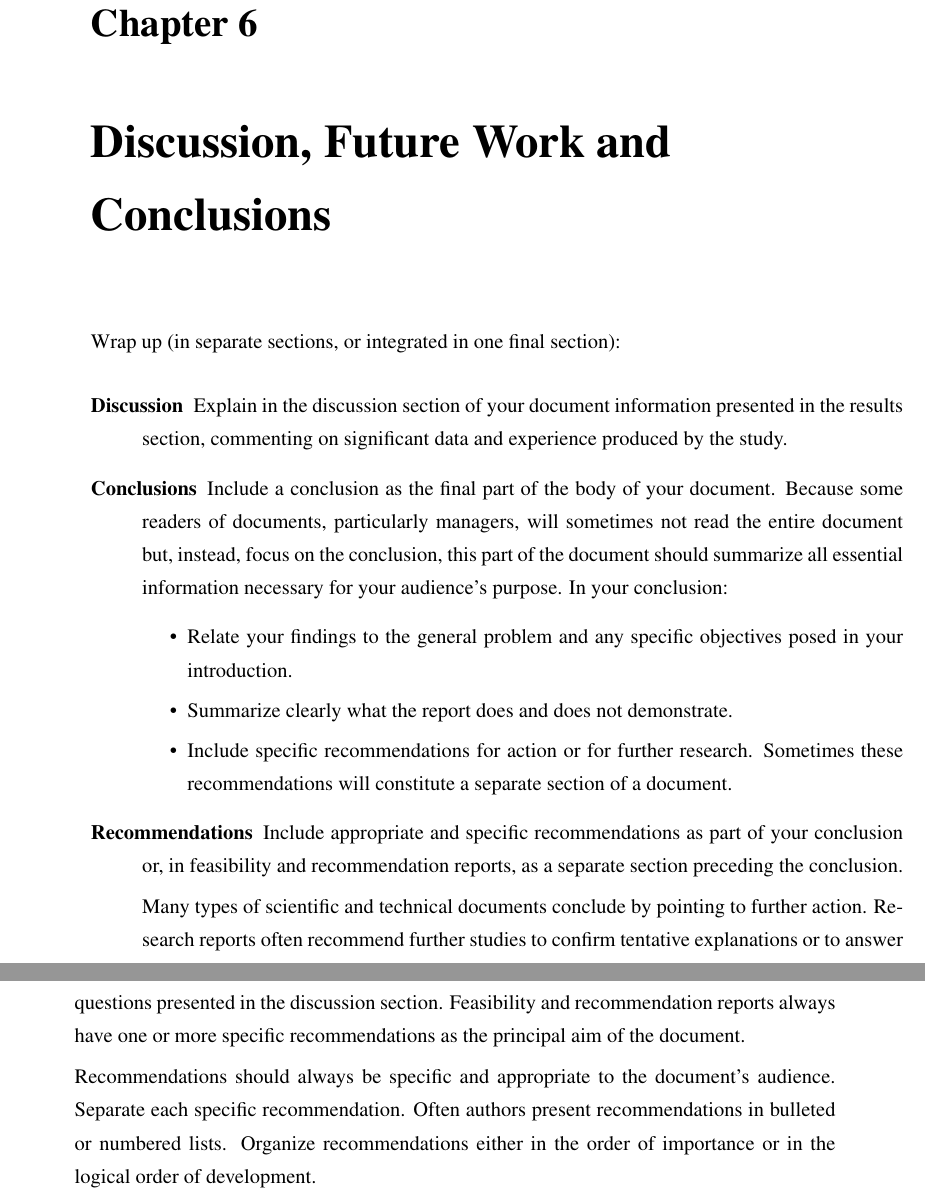
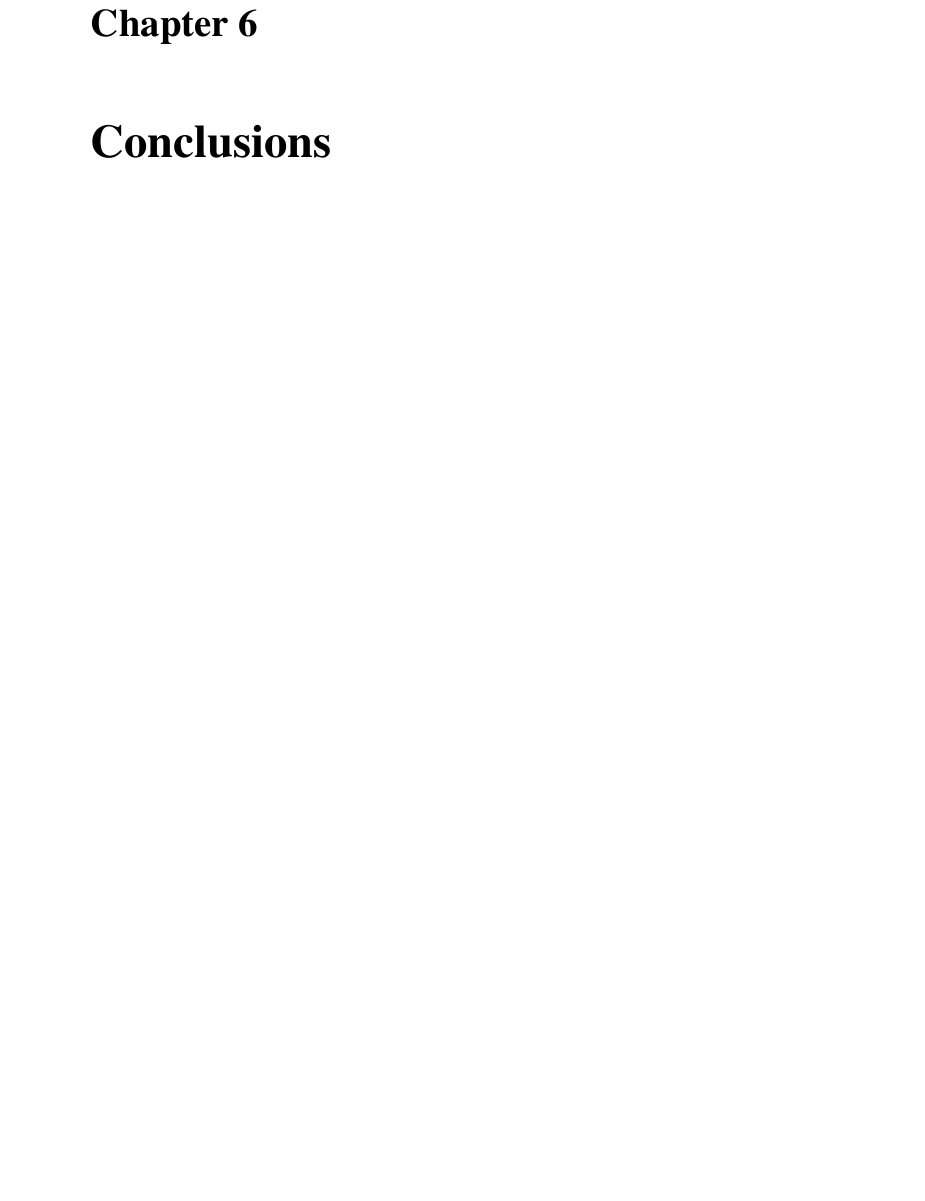
Before and after one commit to ircubic/Master-Thesis, a LaTeX thesis (doc/main.tex, which reads doc/conclusion.tex): two parts of pages 47 and 48 of 56 before the commit and part of page 47 of 55 after it, the two joined at a grey line, cut so that both start at the same text, the shorter picture padded with empty space. Compiled offline with pdfLaTeX.

Commit message:
Some style updates

```diff
--- a/doc/conclusion.tex
+++ b/doc/conclusion.tex
@@ -1,41 +1,41 @@
 \cleardoublepage
-\chapter{Discussion, Future Work and Conclusions}
-\label{dc} Wrap up (in separate sections, or integrated in one final
-section):
+\chapter{Conclusions}
+% \label{dc} Wrap up (in separate sections, or integrated in one final
+% section):
 
-\begin{description}
-  \item[Discussion] Explain in the discussion section of your document information
-presented in the results section, commenting on significant data and
-experience produced by the study.
-  \item[Conclusions] Include a conclusion as the final part of the body of your document.
-    Because some readers of documents, particularly managers,
-    will sometimes not read the entire document but, instead, focus on the conclusion,
-    this part of the document should summarize all essential information necessary for your audience's purpose.
-    In your conclusion:
-    \begin{itemize}
-      \item Relate your findings to the general problem and any specific objectives posed in your introduction.
-      \item Summarize clearly what the report does and does not demonstrate.
+% \begin{description}
+%   \item[Discussion] Explain in the discussion section of your document information
+% presented in the results section, commenting on significant data and
+% experience produced by the study.
+%   \item[Conclusions] Include a conclusion as the final part of the body of your document.
+%     Because some readers of documents, particularly managers,
+%     will sometimes not read the entire document but, instead, focus on the conclusion,
+%     this part of the document should summarize all essential information necessary for your audience's purpose.
+%     In your conclusion:
+%     \begin{itemize}
+%       \item Relate your findings to the general problem and any specific objectives posed in your introduction.
+%       \item Summarize clearly what the report does and does not demonstrate.
 
-      \item Include specific recommendations for action or for further research.
-      Sometimes these recommendations will constitute a separate section of a document.
+%       \item Include specific recommendations for action or for further research.
+%       Sometimes these recommendations will constitute a separate section of a document.
 
-    \end{itemize}
-  \item[Recommendations] Include appropriate and specific recommendations as part of your conclusion or,
-  in feasibility and recommendation reports, as a separate section preceding the conclusion.
+%     \end{itemize}
+%   \item[Recommendations] Include appropriate and specific recommendations as part of your conclusion or,
+%   in feasibility and recommendation reports, as a separate section preceding the conclusion.
 
-Many types of scientific and technical documents conclude by
-pointing to further action. Research reports often recommend further
-studies to confirm tentative explanations or to answer questions
-presented in the discussion section. Feasibility and recommendation
-reports always have one or more specific recommendations as the
-principal aim of the document.
+% Many types of scientific and technical documents conclude by
+% pointing to further action. Research reports often recommend further
+% studies to confirm tentative explanations or to answer questions
+% presented in the discussion section. Feasibility and recommendation
+% reports always have one or more specific recommendations as the
+% principal aim of the document.
 
-Recommendations should always be specific and appropriate to the
-document's audience. Separate each specific recommendation. Often
-authors present recommendations in bulleted or numbered lists.
-Organize recommendations either in the order of importance or in the
-logical order of development.
-\end{description}
+% Recommendations should always be specific and appropriate to the
+% document's audience. Separate each specific recommendation. Often
+% authors present recommendations in bulleted or numbered lists.
+% Organize recommendations either in the order of importance or in the
+% logical order of development.
+% \end{description}
 %%% Local Variables:
 %%% TeX-master: "main"
 %%% End:
```
Also changed, not shown: doc/background.tex (+1 -1 lines), doc/method.tex (+9 -11 lines).
